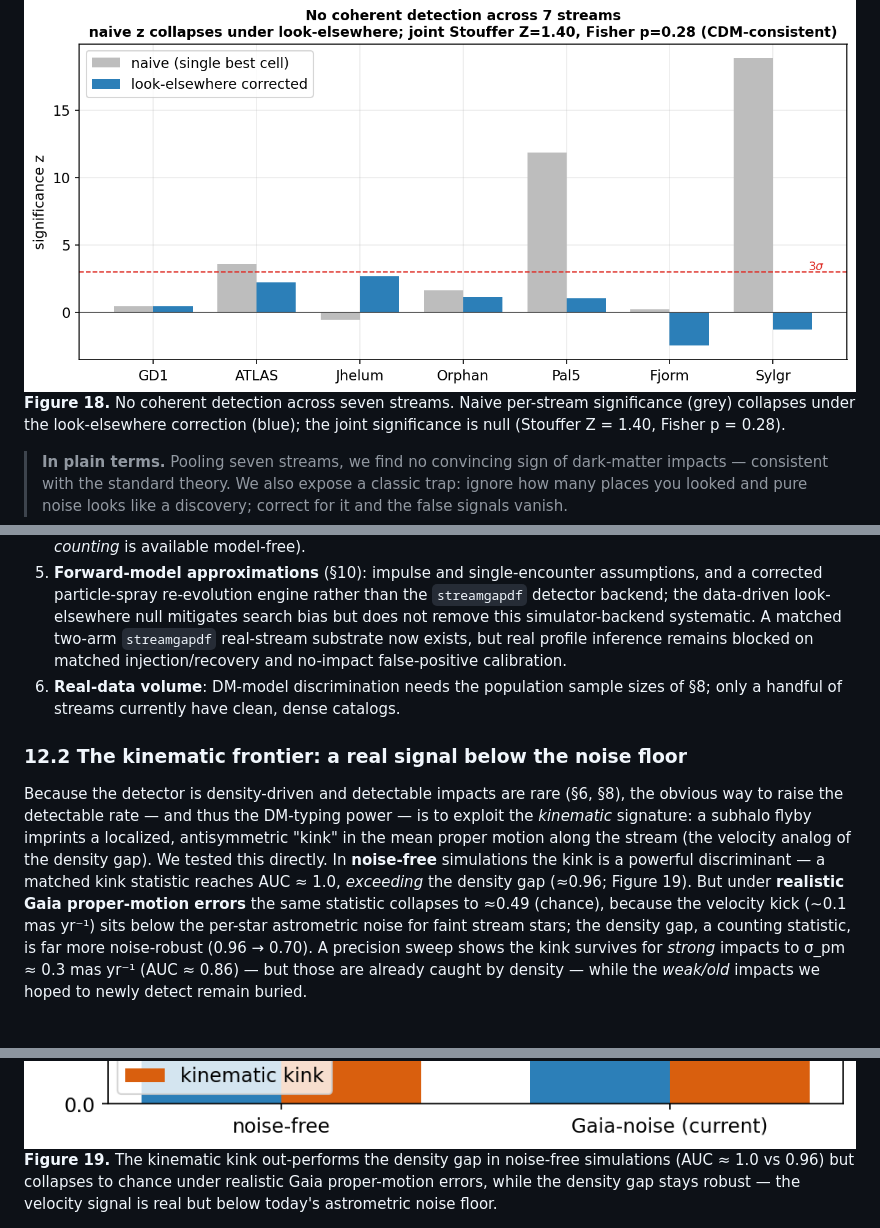
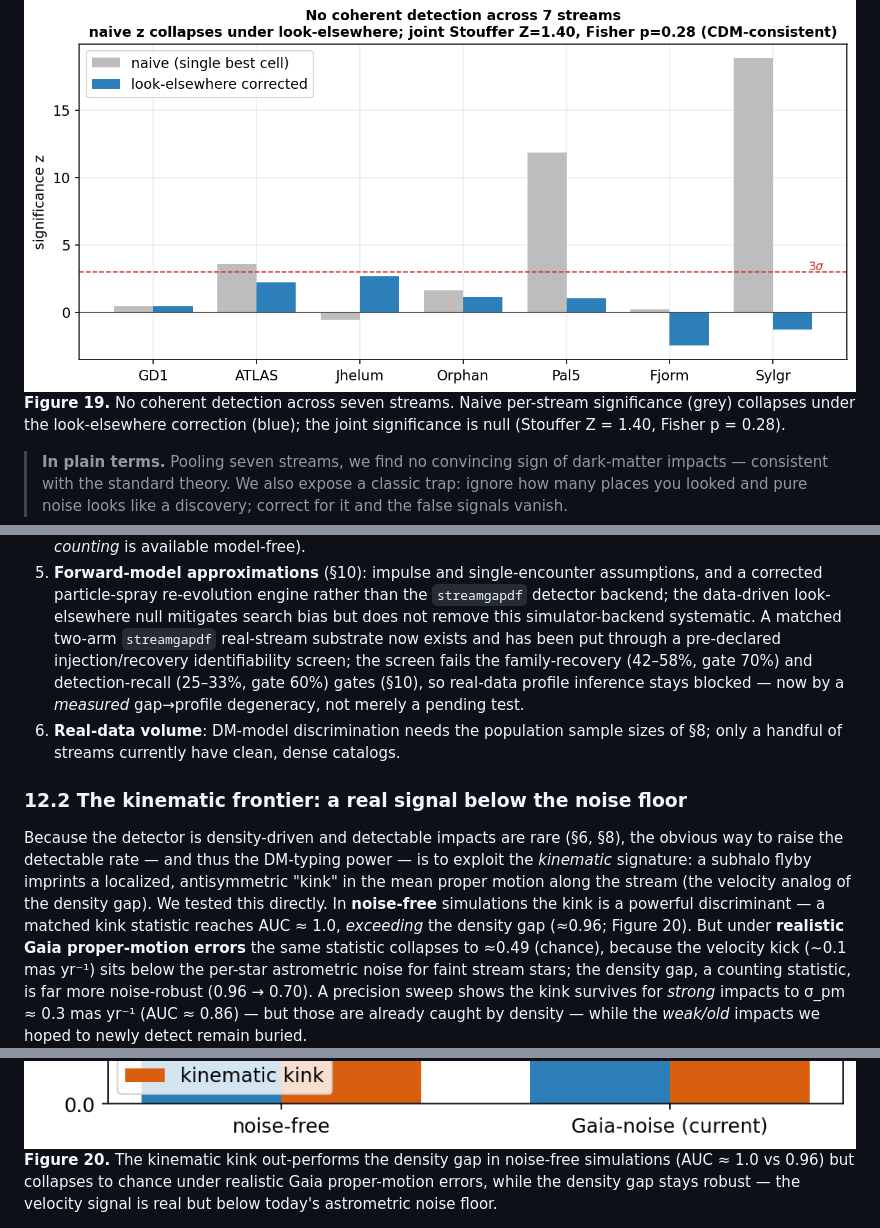
Before and after one commit to Gigachad6542/stellar-stream-dm, a Markdown page: paper/full_report.md, 3 parts joined by grey strips. GitHub-like rendering; blank space fills up the shorter version.

```diff
--- a/paper/full_report.md
+++ b/paper/full_report.md
@@ -525,7 +562,7 @@ result: unaccounted-for trials manufacture many-sigma "signals" from noise.
 | z (LE) | +0.4 | +2.2 | +2.7 | +1.1 | +1.0 | −2.5 | −1.3 |
 
 ![Figure 12](figures/fig12_multistream.png)
-**Figure 18.** No coherent detection across seven streams. Naive per-stream significance
+**Figure 19.** No coherent detection across seven streams. Naive per-stream significance
 (grey) collapses under the look-elsewhere correction (blue); the joint significance is
 null (Stouffer Z = 1.40, Fisher p = 0.28).
 
@@ -548,8 +585,10 @@ null (Stouffer Z = 1.40, Fisher p = 0.28).
    corrected particle-spray re-evolution engine rather than the `streamgapdf` detector
    backend; the data-driven look-elsewhere null mitigates search bias but does not remove
    this simulator-backend systematic. A matched two-arm `streamgapdf` real-stream
-   substrate now exists, but real profile inference remains blocked on matched
-   injection/recovery and no-impact false-positive calibration.
+   substrate now exists and has been put through a pre-declared injection/recovery
+   identifiability screen; the screen fails the family-recovery (42–58%, gate 70%) and
+   detection-recall (25–33%, gate 60%) gates (§10), so real-data profile inference stays
+   blocked — now by a *measured* gap→profile degeneracy, not merely a pending test.
 6. **Real-data volume**: DM-model discrimination needs the population sample sizes of §8;
    only a handful of streams currently have clean, dense catalogs.
 
@@ -559,7 +598,7 @@ obvious way to raise the detectable rate — and thus the DM-typing power — is
 the *kinematic* signature: a subhalo flyby imprints a localized, antisymmetric "kink" in
 the mean proper motion along the stream (the velocity analog of the density gap). We
 tested this directly. In **noise-free** simulations the kink is a powerful discriminant —
-a matched kink statistic reaches AUC ≈ 1.0, *exceeding* the density gap (≈0.96; Figure 19).
+a matched kink statistic reaches AUC ≈ 1.0, *exceeding* the density gap (≈0.96; Figure 20).
 But under **realistic Gaia proper-motion errors** the same statistic collapses to ≈0.49
 (chance), because the velocity kick (∼0.1 mas yr⁻¹) sits below the per-star astrometric
 noise for faint stream stars; the density gap, a counting statistic, is far more
@@ -575,7 +614,7 @@ This, together with more clean dense catalogs (§9), is the concrete route to ra
 detectable rate and hence the dark-matter-typing power of the method.
 
 ![Figure 19](figures/fig19_kinematic_noise.png)
-**Figure 19.** The kinematic kink out-performs the density gap in noise-free simulations
+**Figure 20.** The kinematic kink out-performs the density gap in noise-free simulations
 (AUC ≈ 1.0 vs 0.96) but collapses to chance under realistic Gaia proper-motion errors,
 while the density gap stays robust — the velocity signal is real but below today's
 astrometric noise floor.
```
Also changed, not shown: other parts of paper/full_report.md (+43 -6 lines), changelog/2026-06-04_gd1-matched-background-and-streamgapdf-handoff.md (+6 -0 lines), changelog/2026-06-04_profile-identifiability-screen-result.md (added, +100 -0 lines), paper/manuscript.md (+19 -6 lines), paper/figures/fig20_profile_validation.png (added), 3 other files.
